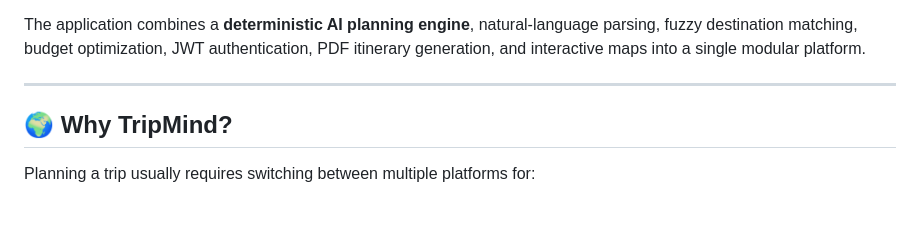
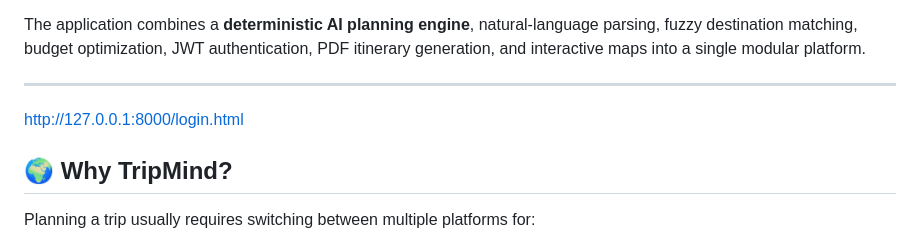
Before and after one commit to Manvisharma-19/TripMind, a Markdown page: TripMind/README.md, the part around the change. GitHub-like rendering; blank space fills up the shorter version.

```diff
--- a/TripMind/README.md
+++ b/TripMind/README.md
@@ -13,6 +13,7 @@ TripMind analyzes the request, recommends a suitable destination, selects a flig
 The application combines a **deterministic AI planning engine**, natural-language parsing, fuzzy destination matching, budget optimization, JWT authentication, PDF itinerary generation, and interactive maps into a single modular platform.
 
 ---
+http://127.0.0.1:8000/login.html
 
 ## 🌍 Why TripMind?
 
```
